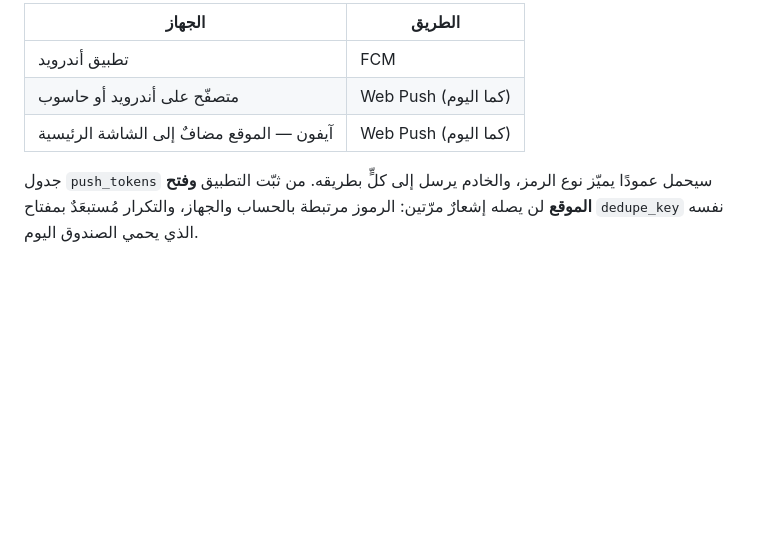
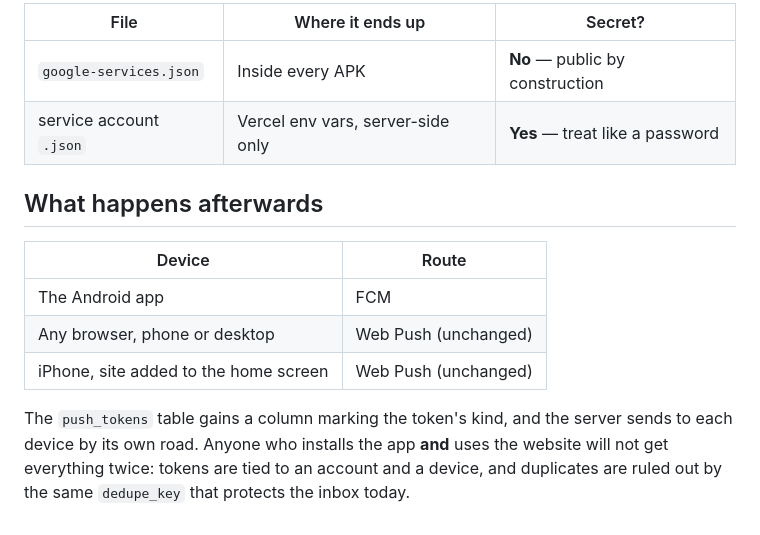
Before and after one commit to Af-Haitam/club-jil-saad, a Markdown page: docs/firebase-push.md, the part around one of its changes. Drawn GitHub-style; blank space fills up the shorter version.

Commit message:
docs: firebase-push.md in English
Setup docs are for the person doing the setup, not the UI — the Arabic-only
rule covers member-facing strings.

Co-Authored-By: Claude <noreply@anthropic.com>

```diff
--- a/docs/firebase-push.md
+++ b/docs/firebase-push.md
@@ -77,11 +81,19 @@ Firebase» باسمك، لأنّ المفاتيح تخصّ صاحب التطبي
 
-| الجهاز | الطريق |
+| File | Where it ends up | Secret? |
+|---|---|---|
+| `google-services.json` | Inside every APK | **No** — public by construction |
+| service account `.json` | Vercel env vars, server-side only | **Yes** — treat like a password |
+
+## What happens afterwards
+
+| Device | Route |
 |---|---|
-| تطبيق أندرويد | FCM |
-| متصفّح على أندرويد أو حاسوب | Web Push (كما اليوم) |
-| آيفون — الموقع مضافٌ إلى الشاشة الرئيسية | Web Push (كما اليوم) |
+| The Android app | FCM |
+| Any browser, phone or desktop | Web Push (unchanged) |
+| iPhone, site added to the home screen | Web Push (unchanged) |
 
-جدول `push_tokens` سيحمل عمودًا يميّز نوع الرمز، والخادم يرسل إلى كلٍّ
-بطريقه. من ثبّت التطبيق **وفتح الموقع** لن يصله إشعارٌ مرّتين: الرموز
-مرتبطة بالحساب والجهاز، والتكرار مُستبعَدٌ بمفتاح `dedupe_key` نفسه الذي
-يحمي الصندوق اليوم.
+The `push_tokens` table gains a column marking the token's kind, and the server
+sends to each device by its own road. Anyone who installs the app **and** uses
+the website will not get everything twice: tokens are tied to an account and a
+device, and duplicates are ruled out by the same `dedupe_key` that protects the
+inbox today.
```
Also changed, not shown: other parts of docs/firebase-push.md (+51 -47 lines).
